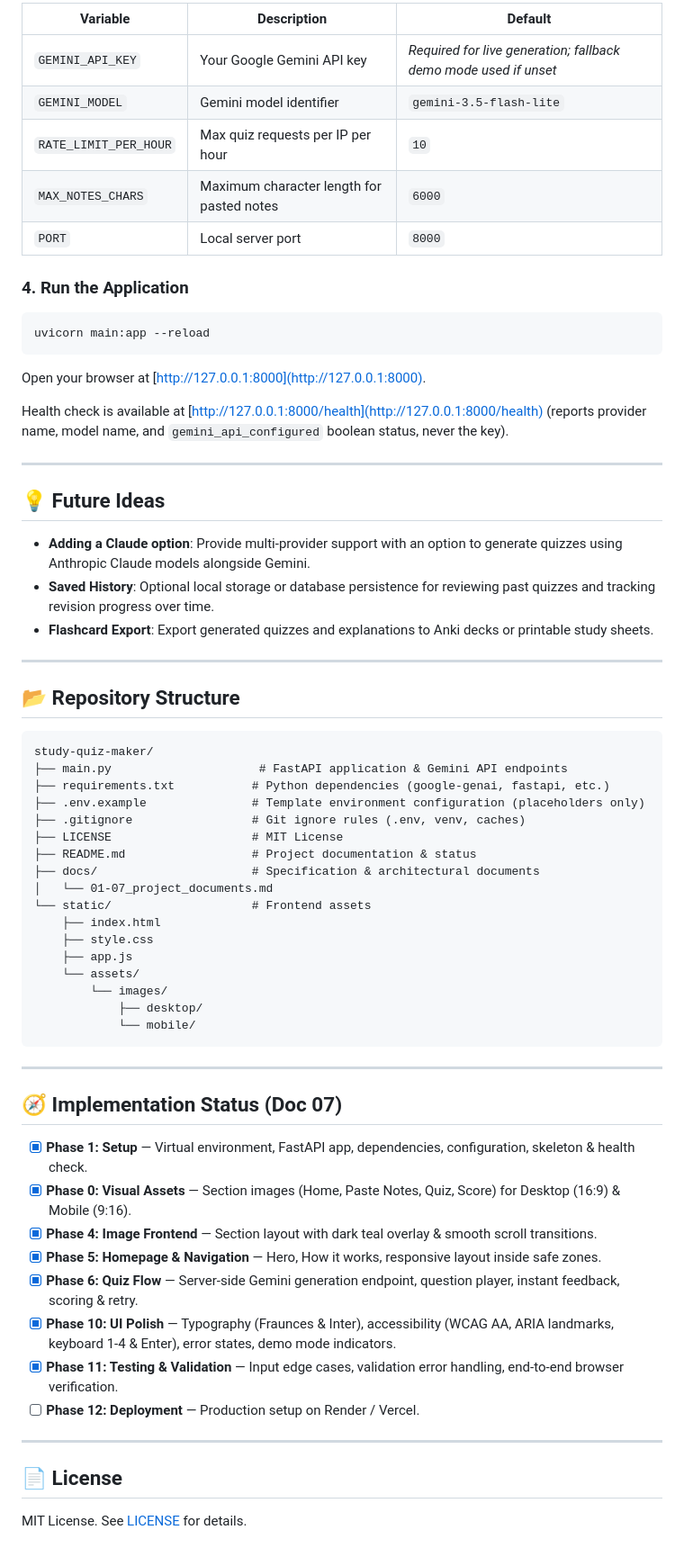
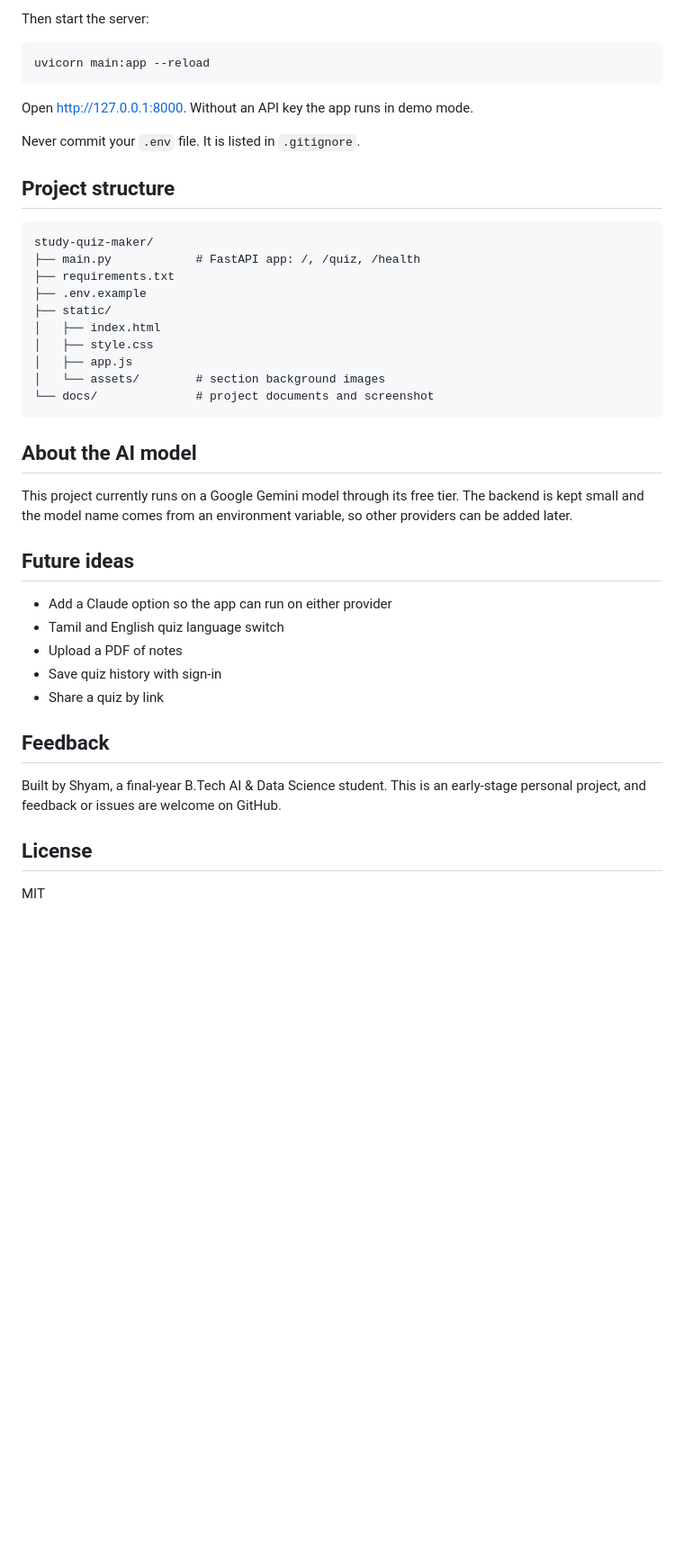
Before and after one commit to shyam3112004/study-quiz-maker, a Markdown page: README.md, the part around the change printed below. Shown: that part at 90% size. Rendered like a GitHub page; blank space fills up the shorter version.

````diff
--- a/README.md
+++ b/README.md
@@ -68,67 +54,46 @@ cp .env.example .env
 ```
 
-| Variable | Description | Default |
-|---|---|---|
-| `GEMINI_API_KEY` | Your Google Gemini API key | *Required for live generation; fallback demo mode used if unset* |
-| `GEMINI_MODEL` | Gemini model identifier | `gemini-3.5-flash-lite` |
-| `RATE_LIMIT_PER_HOUR` | Max quiz requests per IP per hour | `10` |
-| `MAX_NOTES_CHARS` | Maximum character length for pasted notes | `6000` |
-| `PORT` | Local server port | `8000` |
+Then start the server:
 
-### 4. Run the Application
 ```bash
 uvicorn main:app --reload
 ```
-Open your browser at [http://127.0.0.1:8000](http://127.0.0.1:8000).
 
-Health check is available at [http://127.0.0.1:8000/health](http://127.0.0.1:8000/health) (reports provider name, model name, and `gemini_api_configured` boolean status, never the key).
+Open http://127.0.0.1:8000. Without an API key the app runs in demo mode.
 
----
+Never commit your `.env` file. It is listed in `.gitignore`.
 
-## 💡 Future Ideas
-
-- **Adding a Claude option**: Provide multi-provider support with an option to generate quizzes using Anthropic Claude models alongside Gemini.
-- **Saved History**: Optional local storage or database persistence for reviewing past quizzes and tracking revision progress over time.
-- **Flashcard Export**: Export generated quizzes and explanations to Anki decks or printable study sheets.
-
----
-
-## 📂 Repository Structure
+## Project structure
 
 ```
 study-quiz-maker/
-├── main.py                     # FastAPI application & Gemini API endpoints
-├── requirements.txt           # Python dependencies (google-genai, fastapi, etc.)
-├── .env.example               # Template environment configuration (placeholders only)
-├── .gitignore                 # Git ignore rules (.env, venv, caches)
-├── LICENSE                    # MIT License
-├── README.md                  # Project documentation & status
-├── docs/                      # Specification & architectural documents
-│   └── 01-07_project_documents.md
-└── static/                    # Frontend assets
-    ├── index.html
-    ├── style.css
-    ├── app.js
-    └── assets/
-        └── images/
-            ├── desktop/
-            └── mobile/
+├── main.py            # FastAPI app: /, /quiz, /health
+├── requirements.txt
+├── .env.example
+├── static/
+│   ├── index.html
+│   ├── style.css
+│   ├── app.js
+│   └── assets/        # section background images
+└── docs/              # project documents and screenshot
 ```
 
----
+## About the AI model
 
-## 🧭 Implementation Status (Doc 07)
+This project currently runs on a Google Gemini model through its free tier. The backend is kept small and the model name comes from an environment variable, so other providers can be added later.
 
-- [x] **Phase 1: Setup** — Virtual environment, FastAPI app, dependencies, configuration, skeleton & health check.
-- [x] **Phase 0: Visual Assets** — Section images (Home, Paste Notes, Quiz, Score) for Desktop (16:9) & Mobile (9:16).
-- [x] **Phase 4: Image Frontend** — Section layout with dark teal overlay & smooth scroll transitions.
-- [x] **Phase 5: Homepage & Navigation** — Hero, How it works, responsive layout inside safe zones.
-- [x] **Phase 6: Quiz Flow** — Server-side Gemini generation endpoint, question player, instant feedback, scoring & retry.
-- [x] **Phase 10: UI Polish** — Typography (Fraunces & Inter), accessibility (WCAG AA, ARIA landmarks, keyboard 1-4 & Enter), error states, demo mode indicators.
-- [x] **Phase 11: Testing & Validation** — Input edge cases, validation error handling, end-to-end browser verification.
-- [ ] **Phase 12: Deployment** — Production setup on Render / Vercel.
+## Future ideas
 
----
+- Add a Claude option so the app can run on either provider
+- Tamil and English quiz language switch
+- Upload a PDF of notes
+- Save quiz history with sign-in
+- Share a quiz by link
 
-## 📄 License
-MIT License. See [LICENSE](LICENSE) for details.
+## Feedback
+
+Built by Shyam, a final-year B.Tech AI & Data Science student. This is an early-stage personal project, and feedback or issues are welcome on GitHub.
+
+## License
+
+MIT
````
Also changed, not shown: other parts of README.md (+33 -47 lines), docs/screenshot.png (added).
